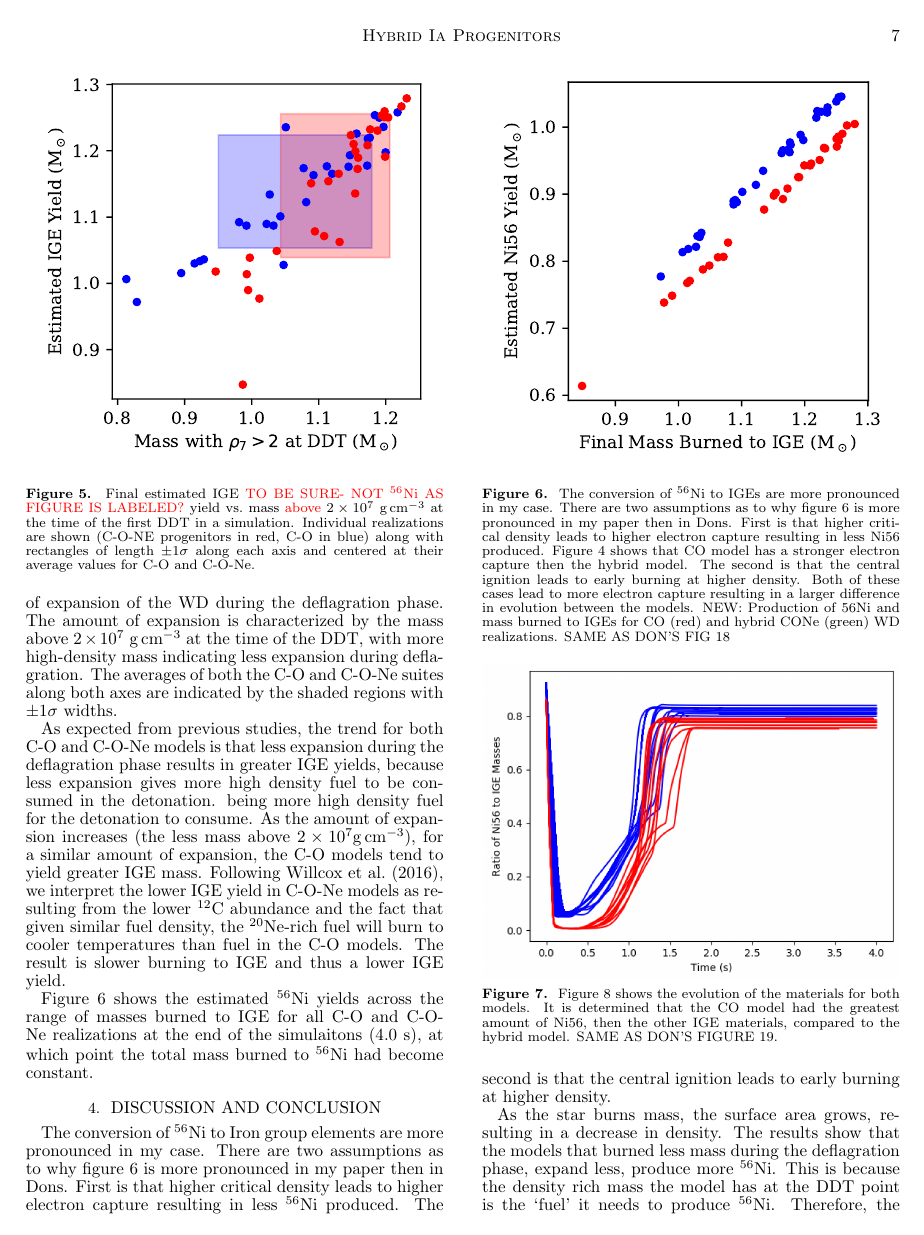
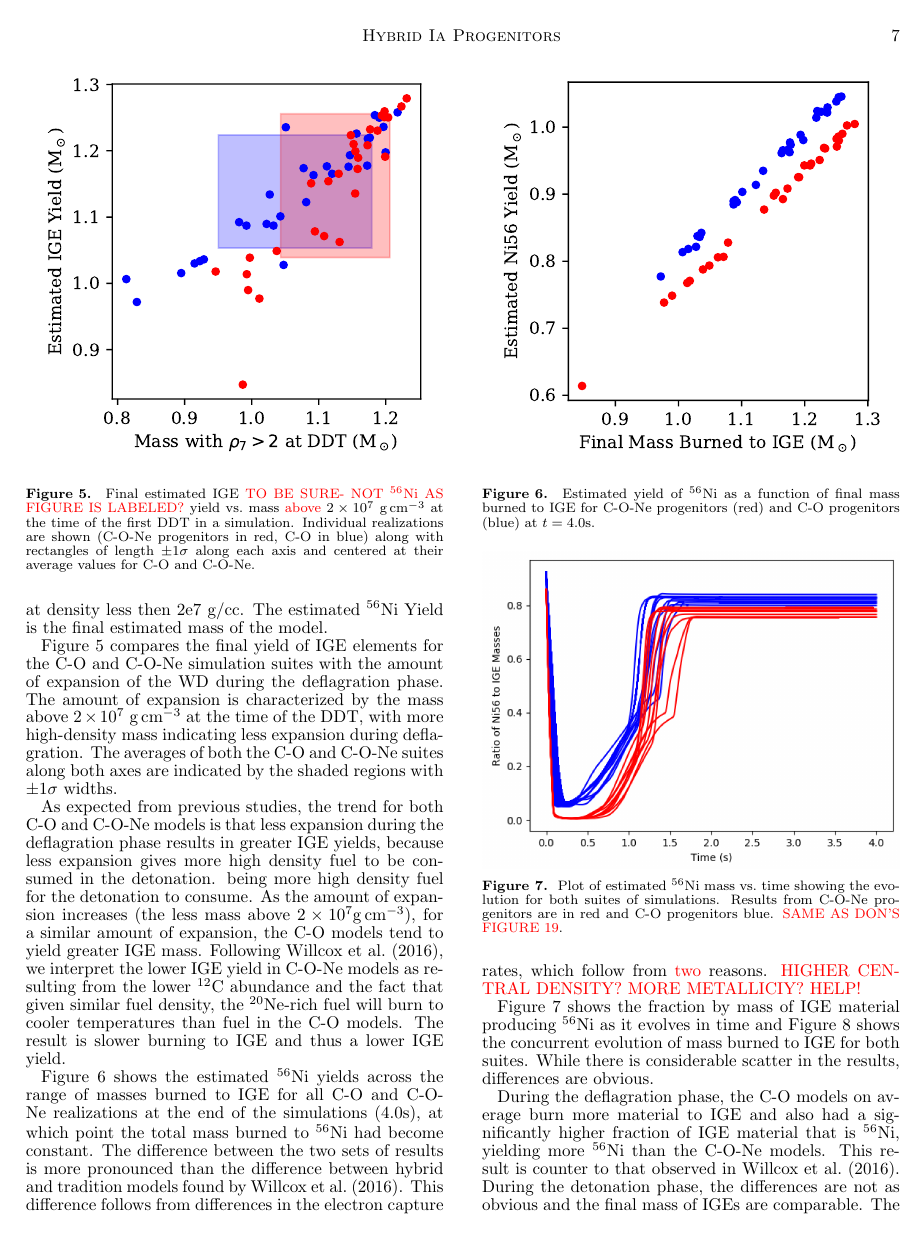
Before and after one commit to Flash-Star/hybrid-paper-brooks, a LaTeX document (paper/ms.tex): page 7 of 9 before the commit and page 7 of 10 after it. Compiled offline with pdfLaTeX; a missing bibliography style is replaced by a similar one.

Commit message:
Declaring this commit a first draft of Carlyn's paper.

```diff
--- a/paper/ms.tex
+++ b/paper/ms.tex
@@ -819,14 +825,14 @@ Final estimated IGE {\color{red}
 TO BE SURE- NOT \Ni{56} AS FIGURE IS LABELED?} yield
 vs.\ mass {\color{red} above} $2\times 10^7~\grampercc$
 at the time of the first DDT in a simulation.  Individual
-realizations are shown (C-O-NE
+realizations are shown (C-O-Ne
 progenitors in red, C-O in blue) along with rectangles of length
 $\pm 1 \sigma$ along each axis and centered at their average values
 for C-O and C-O-Ne.
 }
 \end{figure}
 
-Figure \ref{fig:masshighdens} compares the final yield of IGE elemets
+Figure \ref{fig:masshighdens} compares the final yield of IGE elements
 for the C-O and C-O-Ne simulation suites with the amount of expansion of the
 WD during the deflagration phase. The amount of expansion is
 characterized by the mass above $2 \times 10^7~\grampercc$ at the
@@ -854,21 +860,32 @@ slower burning to IGE and thus a lower IGE yield.
 \begin{figure}
 \includegraphics[width=\columnwidth]{figures/FMBTI_v_Ni56Yield_plot.pdf}
 \caption{\label{fig:conversion}
-	The conversion of \Ni{56} to IGEs are more pronounced in my case. There are two assumptions as to why figure 6 is more pronounced in my paper then in Dons.
-First is that higher critical density leads to higher electron capture resulting in less Ni56 produced. Figure 4 shows that CO model has a stronger electron capture then the hybrid model. The second is that the central ignition leads to early burning at higher density. Both of these cases lead to more electron capture resulting in a larger difference in evolution between the models.
-NEW: Production of 56Ni and mass burned to IGEs for CO (red) and
-hybrid CONe (green) WD realizations. SAME AS DON'S FIG 18
+Estimated yield of \Ni{56} as a function of final mass burned to IGE
+for C-O-Ne progenitors (red) and C-O progenitors (blue) at
+$t = 4.0 \second$.
 }
 \end{figure}
 Figure \ref{fig:conversion} shows the estimated \Ni{56} yields
 across the range of masses burned to IGE
 for all C-O and C-O-Ne realizations at the end
-of the simulaitons ($4.0$~\second),
+of the simulations ($4.0 \second$),
 at which point the total mass burned to \Ni{56} had become constant.
+The difference between the two sets of results is more pronounced
+than the difference between hybrid and tradition models
+found by \citet{willcoxetal2016}. This difference follows from
+differences in the electron capture rates, which follow from
+{\color{red} two} reasons. {\color{red} HIGHER CENTRAL DENSITY?
+MORE METALLICIY? HELP!}
+%The conversion of \Ni{56} to IGEs are more pronounced in my case. There are two assumptions as to why figure 6 is more pronounced in my paper then in Dons.
+%First is that higher critical density leads to higher electron capture resulting in less N\Ni{56}i56 produced. Figure 4 shows that CO model has a stronger electron capture then the hybrid model. The second is that the central ignition leads to early burning at higher density. Both of these cases lead to more electron capture resulting in a larger difference in evolution between the models.
+%NEW: Production of 56Ni and mass burned to IGEs for CO (red) and
+%hybrid CONe (green) WD realizations. SAME AS DON'S FIG 18
 
 
 \begin{figure}
 \includegraphics[width=\columnwidth]{figures/compare_ratio_v2.png}
 \caption{\label{fig:compare_ratio}
-Figure 8 shows the evolution of the materials for both models. It is determined that the CO model had the greatest amount of Ni56, then the other IGE materials, compared to the hybrid model.
-SAME AS DON'S FIGURE 19.
+Plot of estimated \Ni{56} mass vs.\ time showing the evolution
+for both suites of simulations. Results from
+C-O-Ne progenitors are in red and C-O progenitors blue.
+{\color{red} SAME AS DON'S FIGURE 19}.
@@ -875,3 +898,9 @@ SAME AS DON'S FIGURE 19.
+Plot of estimated mass burned to IGEs vs.\ time showing the evolution
+for both suites of simulations. Results from C-O-Ne progenitors are
+in red and C-O progenitors blue.
+Note that one of the C/O simulations presented did not complete.
+%SAME AS DON'S FIGURE 20
+{\color{red} SAME AS DON'S FIGURE 20.}
 }
 \end{figure}
 
@@ -885 +907,12 @@ Note that one of the C/O simulations presented did not complete.
-\end{figure}
+Figure \ref{fig:compare_ratio} shows the fraction by mass of IGE
+material producing \Ni{56} as it evolves in time and Figure
+\ref{fig:compare_burned} shows the concurrent evolution of mass
+burned to IGE for both suites. While there is considerable
+scatter in the results, differences are obvious.
+
+During the deflagration phase, the C-O models
+on average burn more material to IGE and also had a significantly higher
+fraction of IGE material that is \Ni{56}, yielding more \Ni{56} than
+the C-O-Ne models. This result is counter to that observed in
+\citet{willcoxetal2016}. During the detonation phase, the differences
+are not as obvious and the final mass of IGEs are comparable. The
@@ -889,6 +946 @@ Note that one of the C/O simulations presented did not complete.
 
-The conversion of \Ni{56} to Iron group elements are more pronounced in my
-case. There are two assumptions as to why figure 6 is more pronounced
-in my paper then in Dons.  First is that higher critical density leads
-to higher electron capture resulting in less \Ni{56} produced. The second
-is that the central ignition leads to early burning at higher density.
@@ -896,3 +954 @@ is that the central ignition leads to early burning at higher density.
 
-As the star burns mass, the surface area grows, resulting in a decrease
-in density. The results show that the models that burned less mass during
```
Also changed, not shown: paper/ms.tex (69 more changed lines).
